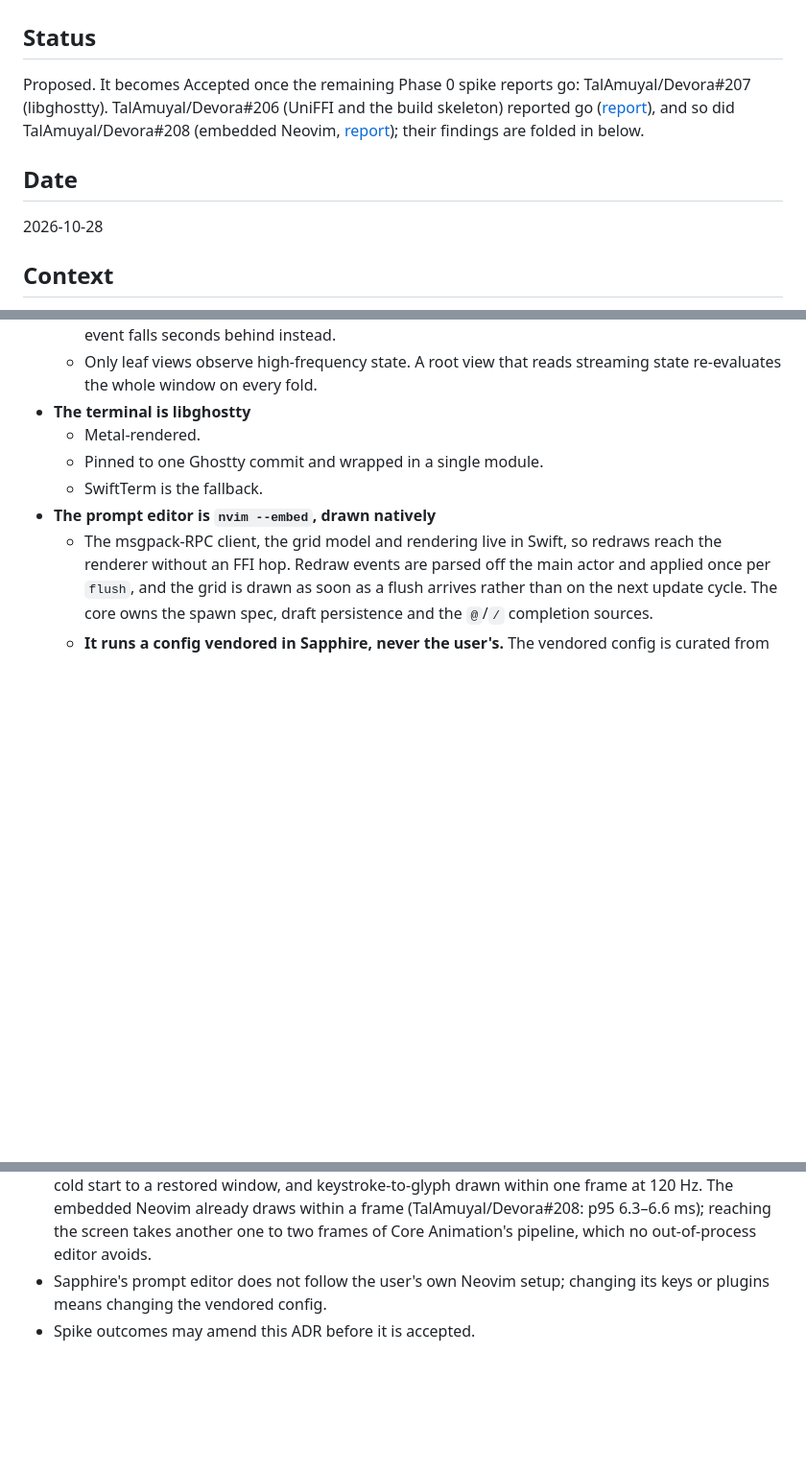
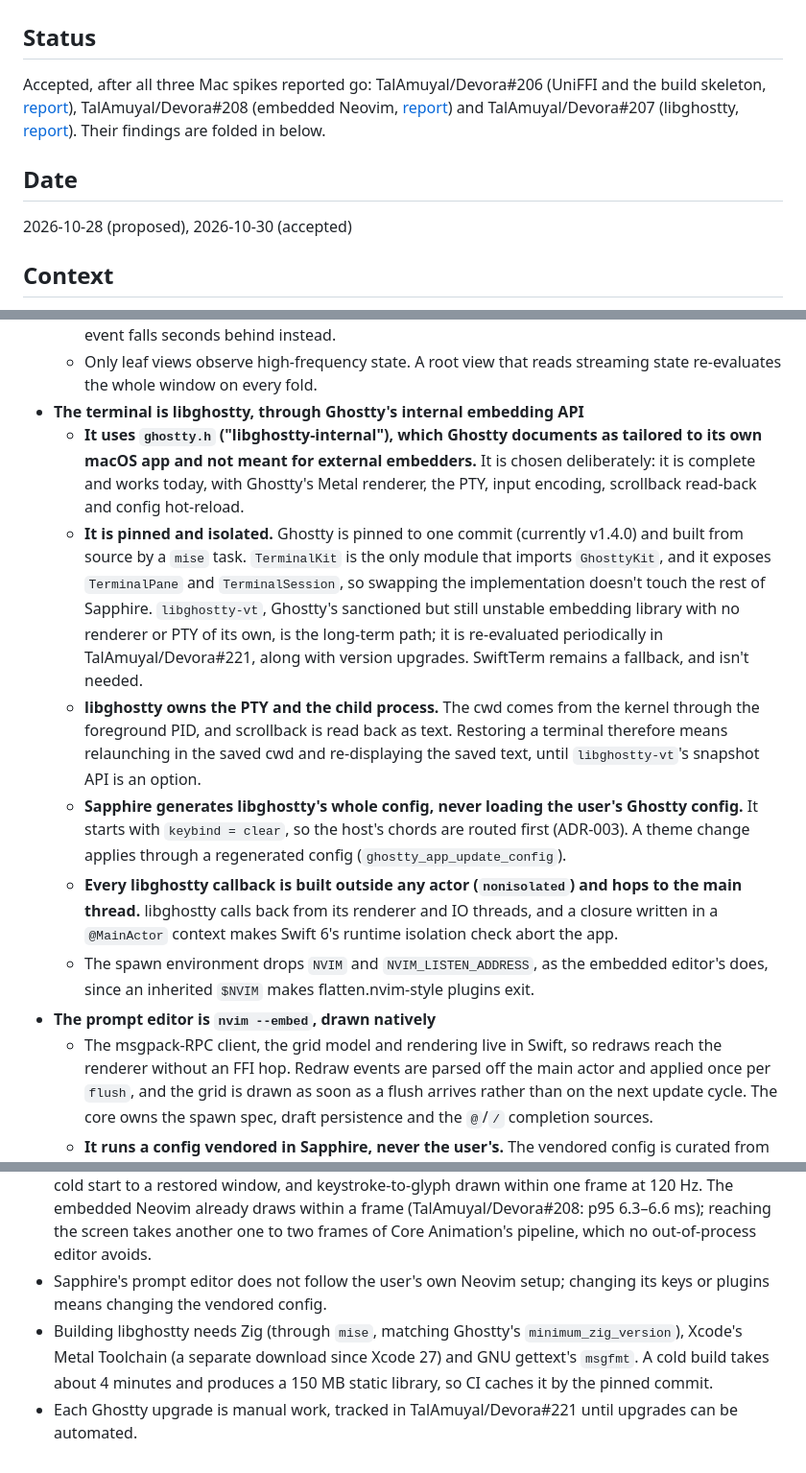
Before and after one commit to TalAmuyal/Devora, a Markdown page: docs/adrs/ADR-010-sapphire-ui-stack.md, 3 parts joined by grey strips. Shown at 96% size. Rendered like a GitHub page; blank space fills up the shorter version.

Commit message:
Accept ADR-010 with the libghostty terminal decision (#222)
## What
- ADR-010 (Sapphire UI stack and build) moves from Proposed to Accepted,
now that all three Mac spikes (#206, #208, #207) reported go.
- The terminal decision records spike 3's findings: Ghostty's internal
embedding API (option A), pinned to one commit and isolated in
`TerminalKit`, with `libghostty-vt` as the long-term path reviewed in
#221.
- Adds the `libghostty-vt` alternative, and the libghostty build
toolchain and upgrade cost to the consequences.

## Why
Spike 3 (#207,
[report](https://github.com/TalAmuyal/Devora/issues/207#issuecomment-6518346541))
reported go, and the maintainer chose option A, the last open question
before accepting ADR-010.

```diff
--- a/docs/adrs/ADR-010-sapphire-ui-stack.md
+++ b/docs/adrs/ADR-010-sapphire-ui-stack.md
@@ -2,12 +2,12 @@
 
 ## Status
 
-Proposed. It becomes Accepted once the remaining Phase 0 spike reports go: TalAmuyal/Devora#207 (libghostty).
-TalAmuyal/Devora#206 (UniFFI and the build skeleton) reported go ([report](https://github.com/TalAmuyal/Devora/issues/206#issuecomment-6479354609)), and so did TalAmuyal/Devora#208 (embedded Neovim, [report](https://github.com/TalAmuyal/Devora/issues/208#issuecomment-6480548262)); their findings are folded in below.
+Accepted, after all three Mac spikes reported go: TalAmuyal/Devora#206 (UniFFI and the build skeleton, [report](https://github.com/TalAmuyal/Devora/issues/206#issuecomment-6479354609)), TalAmuyal/Devora#208 (embedded Neovim, [report](https://github.com/TalAmuyal/Devora/issues/208#issuecomment-6480548262)) and TalAmuyal/Devora#207 (libghostty, [report](https://github.com/TalAmuyal/Devora/issues/207#issuecomment-6518346541)).
+Their findings are folded in below.
 
 ## Date
 
-2026-10-28
+2026-10-28 (proposed), 2026-10-30 (accepted)
 
 ## Context
 
@@ -44,10 +44,23 @@ All of it sits over the shared core (ADR-007) and its state model (ADR-008).
 		One main-actor hop per event falls seconds behind instead.
 	- Only leaf views observe high-frequency state.
 		A root view that reads streaming state re-evaluates the whole window on every fold.
-- **The terminal is libghostty**
-	- Metal-rendered.
-	- Pinned to one Ghostty commit and wrapped in a single module.
-	- SwiftTerm is the fallback.
+- **The terminal is libghostty, through Ghostty's internal embedding API**
+	- **It uses `ghostty.h` ("libghostty-internal"), which Ghostty documents as tailored to its own macOS app and not meant for external embedders.**
+		It is chosen deliberately: it is complete and works today, with Ghostty's Metal renderer, the PTY, input encoding, scrollback read-back and config hot-reload.
+	- **It is pinned and isolated.**
+		Ghostty is pinned to one commit (currently v1.4.0) and built from source by a `mise` task.
+		`TerminalKit` is the only module that imports `GhosttyKit`, and it exposes `TerminalPane` and `TerminalSession`, so swapping the implementation doesn't touch the rest of Sapphire.
+		`libghostty-vt`, Ghostty's sanctioned but still unstable embedding library with no renderer or PTY of its own, is the long-term path; it is re-evaluated periodically in TalAmuyal/Devora#221, along with version upgrades.
+		SwiftTerm remains a fallback, and isn't needed.
+	- **libghostty owns the PTY and the child process.**
+		The cwd comes from the kernel through the foreground PID, and scrollback is read back as text.
+		Restoring a terminal therefore means relaunching in the saved cwd and re-displaying the saved text, until `libghostty-vt`'s snapshot API is an option.
+	- **Sapphire generates libghostty's whole config, never loading the user's Ghostty config.**
+		It starts with `keybind = clear`, so the host's chords are routed first (ADR-003).
+		A theme change applies through a regenerated config (`ghostty_app_update_config`).
+	- **Every libghostty callback is built outside any actor (`nonisolated`) and hops to the main thread.**
+		libghostty calls back from its renderer and IO threads, and a closure written in a `@MainActor` context makes Swift 6's runtime isolation check abort the app.
+	- The spawn environment drops `NVIM` and `NVIM_LISTEN_ADDRESS`, as the embedded editor's does, since an inherited `$NVIM` makes flatten.nvim-style plugins exit.
 - **The prompt editor is `nvim --embed`, drawn natively**
 	- The msgpack-RPC client, the grid model and rendering live in Swift, so redraws reach the renderer without an FFI hop.
 		Redraw events are parsed off the main actor and applied once per `flush`, and the grid is drawn as soon as a flush arrives rather than on the next update cycle.
@@ -104,4 +118,6 @@ All of it sits over the shared core (ADR-007) and its state model (ADR-008).
 - The proposed performance budgets get measured from the first prototype on: under 500 ms from cold start to a restored window, and keystroke-to-glyph drawn within one frame at 120 Hz.
 	The embedded Neovim already draws within a frame (TalAmuyal/Devora#208: p95 6.3–6.6 ms); reaching the screen takes another one to two frames of Core Animation's pipeline, which no out-of-process editor avoids.
 - Sapphire's prompt editor does not follow the user's own Neovim setup; changing its keys or plugins means changing the vendored config.
-- Spike outcomes may amend this ADR before it is accepted.
+- Building libghostty needs Zig (through `mise`, matching Ghostty's `minimum_zig_version`), Xcode's Metal Toolchain (a separate download since Xcode 27) and GNU gettext's `msgfmt`.
+	A cold build takes about 4 minutes and produces a 150 MB static library, so CI caches it by the pinned commit.
+- Each Ghostty upgrade is manual work, tracked in TalAmuyal/Devora#221 until upgrades can be automated.
```
Also changed, not shown: other parts of docs/adrs/ADR-010-sapphire-ui-stack.md (+2 -1 lines), CHANGELOG.md (+1 -0 lines), CLAUDE.md (+1 -1 lines).
